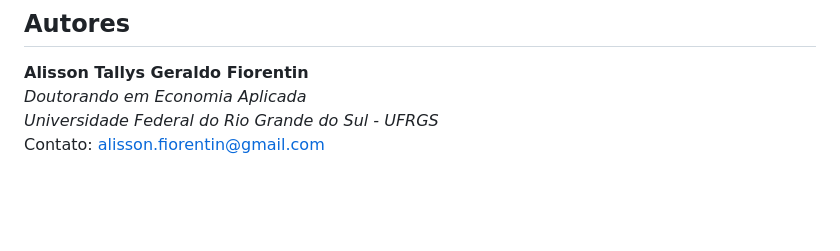
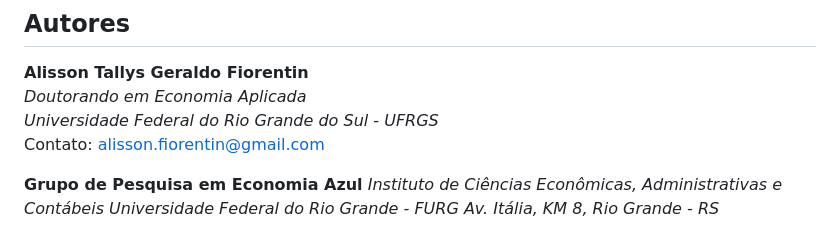
Before and after one commit to AliFiorentin/Vulnerabilidade-Economica-no-Rio-Grande-do-Sul, a Markdown page: README.md, the part around the change. GitHub-like rendering; blank space fills up the shorter version.

Commit message:
Atualizar o README.md

```diff
--- a/README.md
+++ b/README.md
@@ -53,3 +53,8 @@ Este projeto segue as licenças e direitos conforme definidos pela instituição
 *Doutorando em Economia Aplicada*\
 *Universidade Federal do Rio Grande do Sul - UFRGS*\
 Contato: [alisson.fiorentin\@gmail.com](mailto:alisson.fiorentin@gmail.com)
+
+**Grupo de Pesquisa em Economia Azul**
+*Instituto de Ciências Econômicas, Administrativas e Contábeis*
+*Universidade Federal do Rio Grande - FURG*
+*Av. Itália, KM 8, Rio Grande - RS*
```
